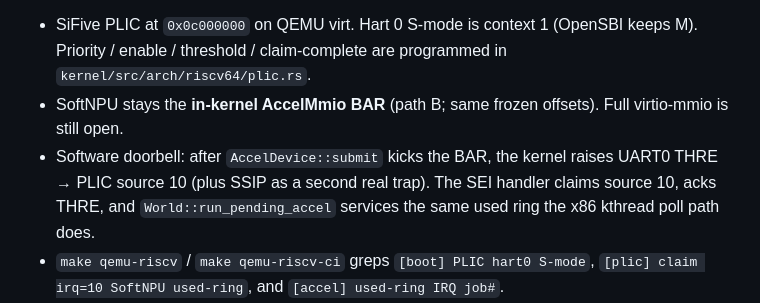
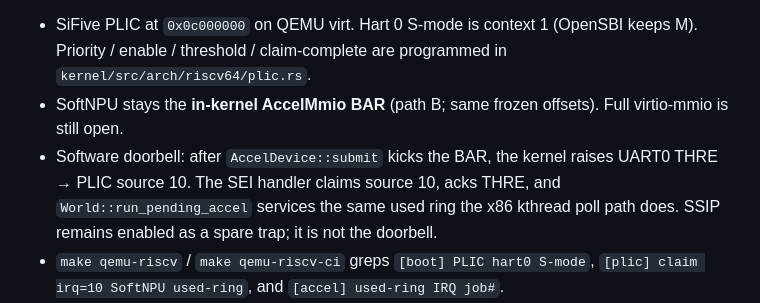
Before and after one commit to amineux/aether, a Markdown page: docs/ROADMAP.md, the part around the change. GitHub-like rendering.

Commit message:
Document that SSIP is a spare trap, not the SoftNPU doorbell.
Co-authored-by: amineux <amineux@users.noreply.github.com>

```diff
--- a/docs/ROADMAP.md
+++ b/docs/ROADMAP.md
@@ -411,10 +411,10 @@ Landed as a **documented subset**, not virtio-mmio, not a QEMU
 - SoftNPU stays the **in-kernel AccelMmio BAR** (path B; same
   frozen offsets). Full virtio-mmio is still open.
 - Software doorbell: after `AccelDevice::submit` kicks the BAR,
-  the kernel raises UART0 THRE → PLIC source 10 (plus SSIP as a
-  second real trap). The SEI handler claims source 10, acks THRE,
-  and `World::run_pending_accel` services the same used ring the
-  x86 kthread poll path does.
+  the kernel raises UART0 THRE → PLIC source 10. The SEI handler
+  claims source 10, acks THRE, and `World::run_pending_accel`
+  services the same used ring the x86 kthread poll path does.
+  SSIP remains enabled as a spare trap; it is not the doorbell.
 - `make qemu-riscv` / `make qemu-riscv-ci` greps
   `[boot] PLIC hart0 S-mode`,
   `[plic] claim irq=10 SoftNPU used-ring`, and
```
